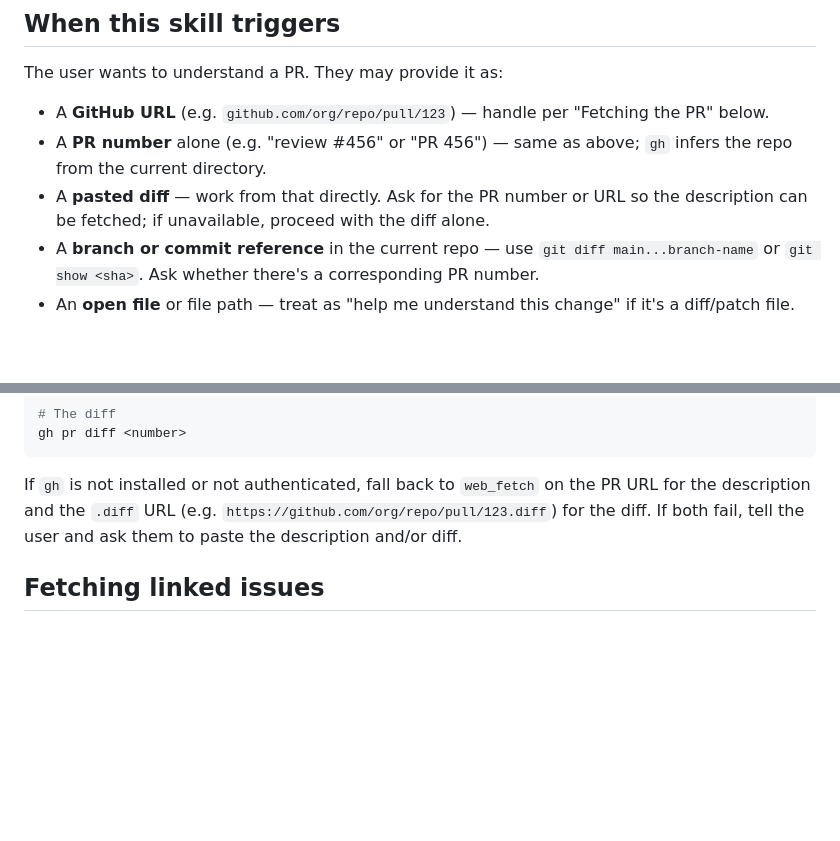
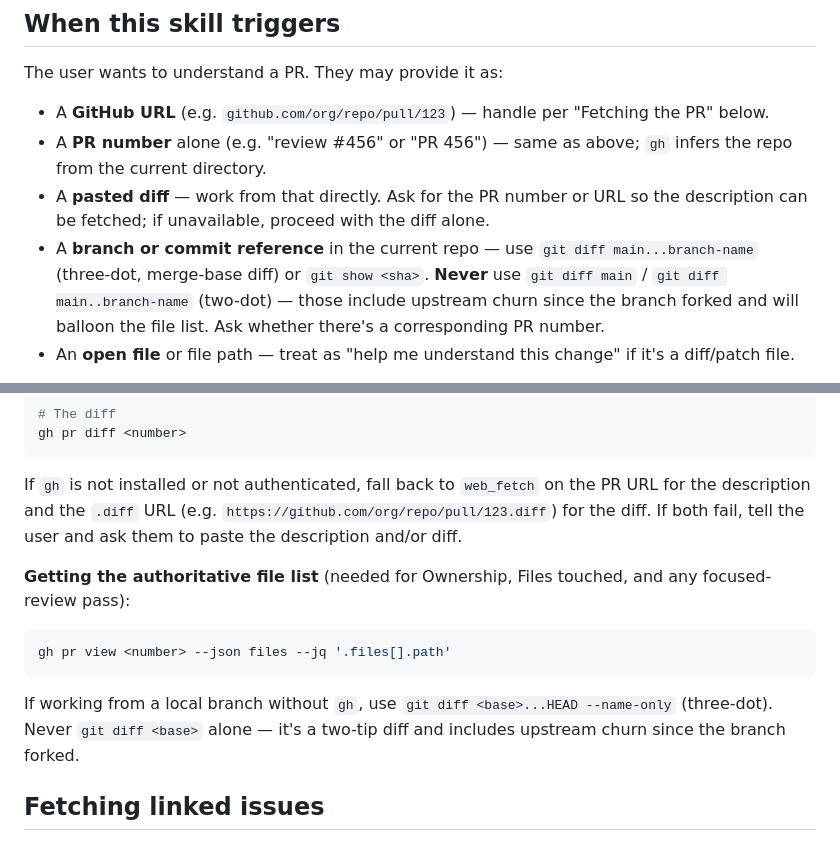
Before and after one commit to sdesalas/kibana-knowledge, a Markdown page: skills/pr-review/SKILL.md, 2 parts joined by grey strips. GitHub-like rendering; blank space fills up the shorter version.

````diff
--- a/skills/pr-review/SKILL.md
+++ b/skills/pr-review/SKILL.md
@@ -13,7 +13,7 @@ The user wants to understand a PR. They may provide it as:
 - A **GitHub URL** (e.g. `github.com/org/repo/pull/123`) — handle per "Fetching the PR" below.
 - A **PR number** alone (e.g. "review #456" or "PR 456") — same as above; `gh` infers the repo from the current directory.
 - A **pasted diff** — work from that directly. Ask for the PR number or URL so the description can be fetched; if unavailable, proceed with the diff alone.
-- A **branch or commit reference** in the current repo — use `git diff main...branch-name` or `git show <sha>`. Ask whether there's a corresponding PR number.
+- A **branch or commit reference** in the current repo — use `git diff main...branch-name` (three-dot, merge-base diff) or `git show <sha>`. **Never** use `git diff main` / `git diff main..branch-name` (two-dot) — those include upstream churn since the branch forked and will balloon the file list. Ask whether there's a corresponding PR number.
 - An **open file** or file path — treat as "help me understand this change" if it's a diff/patch file.
 
 If the user says something like "review the PR" or "look at my pull request" with no identifier, ask: *"What's the PR number or URL?"* Don't guess from context — a wrong PR wastes the whole analysis.
@@ -31,6 +31,14 @@ gh pr diff <number>
 ```
 
 If `gh` is not installed or not authenticated, fall back to `web_fetch` on the PR URL for the description and the `.diff` URL (e.g. `https://github.com/org/repo/pull/123.diff`) for the diff. If both fail, tell the user and ask them to paste the description and/or diff.
+
+**Getting the authoritative file list** (needed for Ownership, Files touched, and any focused-review pass):
+
+```bash
+gh pr view <number> --json files --jq '.files[].path'
+```
+
+If working from a local branch without `gh`, use `git diff <base>...HEAD --name-only` (three-dot). Never `git diff <base>` alone — it's a two-tip diff and includes upstream churn since the branch forked.
 
 ## Fetching linked issues
 
````
Also changed, not shown: skills/focused-review/SKILL.md (+20 -0 lines).
